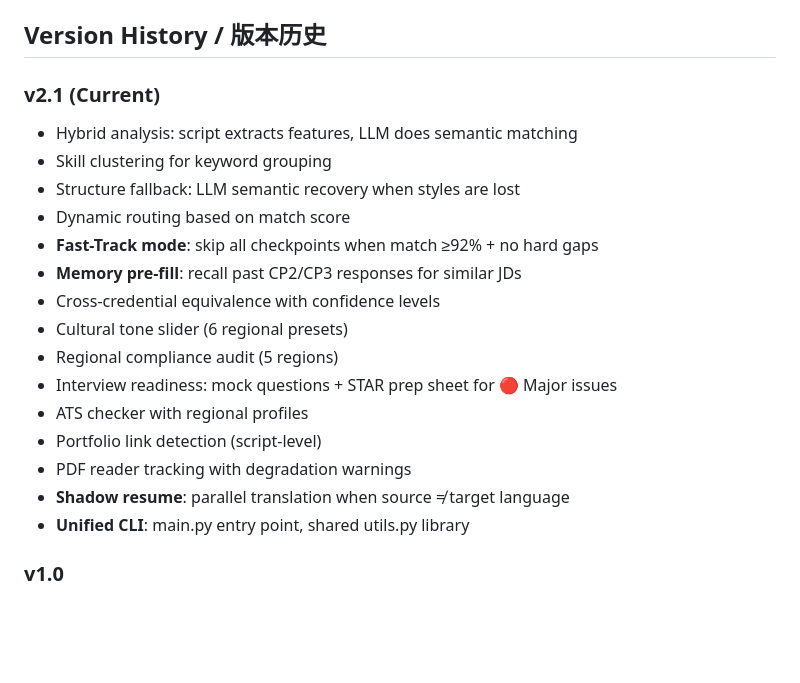
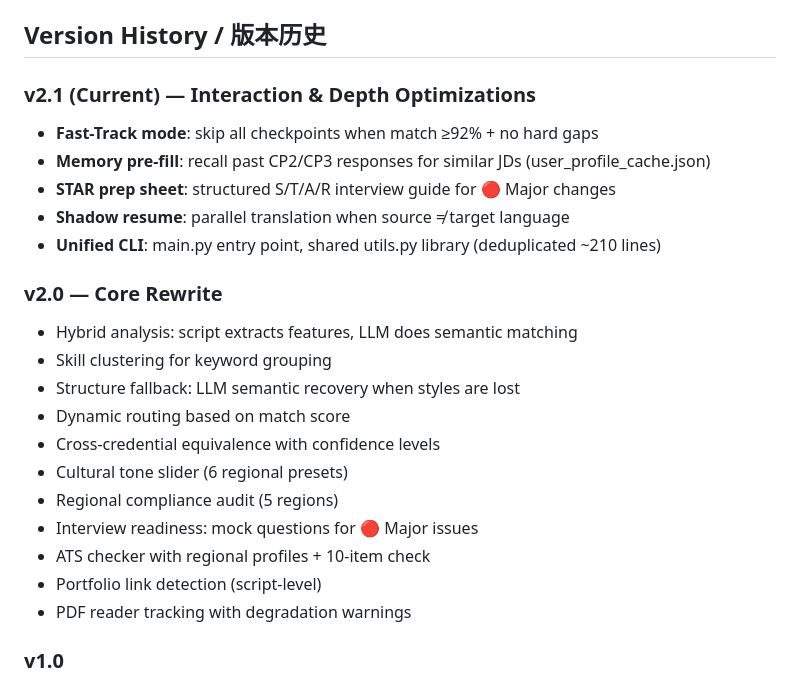
Before and after one commit to dmlin7777777/personal-efficiency-enhancing-skills, a Markdown page: README.md, the part around the change. Drawn GitHub-style; blank space fills up the shorter version.

Commit message:
docs: split version history into v2.0 (core rewrite) and v2.1 (optimizations)

```diff
--- a/README.md
+++ b/README.md
@@ -200,22 +200,25 @@ PyPDF2>=3.0.0          # PDF reading (fallback)
 
 ## Version History / 版本历史
 
-### v2.1 (Current)
+### v2.1 (Current) — Interaction & Depth Optimizations
+- **Fast-Track mode**: skip all checkpoints when match ≥92% + no hard gaps
+- **Memory pre-fill**: recall past CP2/CP3 responses for similar JDs (user_profile_cache.json)
+- **STAR prep sheet**: structured S/T/A/R interview guide for 🔴 Major changes
+- **Shadow resume**: parallel translation when source ≠ target language
+- **Unified CLI**: main.py entry point, shared utils.py library (deduplicated ~210 lines)
+
+### v2.0 — Core Rewrite
 - Hybrid analysis: script extracts features, LLM does semantic matching
 - Skill clustering for keyword grouping
 - Structure fallback: LLM semantic recovery when styles are lost
 - Dynamic routing based on match score
-- **Fast-Track mode**: skip all checkpoints when match ≥92% + no hard gaps
-- **Memory pre-fill**: recall past CP2/CP3 responses for similar JDs
 - Cross-credential equivalence with confidence levels
 - Cultural tone slider (6 regional presets)
 - Regional compliance audit (5 regions)
-- Interview readiness: mock questions + STAR prep sheet for 🔴 Major issues
-- ATS checker with regional profiles
+- Interview readiness: mock questions for 🔴 Major issues
+- ATS checker with regional profiles + 10-item check
 - Portfolio link detection (script-level)
 - PDF reader tracking with degradation warnings
-- **Shadow resume**: parallel translation when source ≠ target language
-- **Unified CLI**: main.py entry point, shared utils.py library
 
 ### v1.0
 - Basic keyword extraction and matching
```
